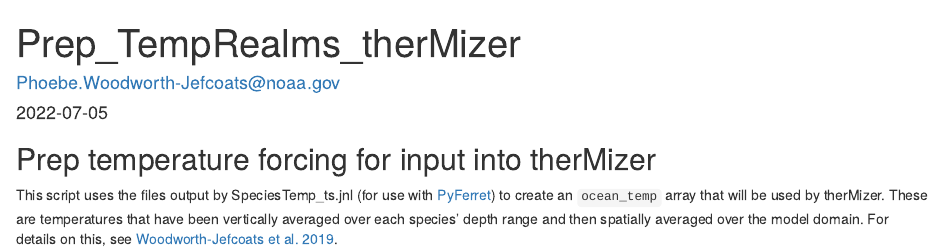
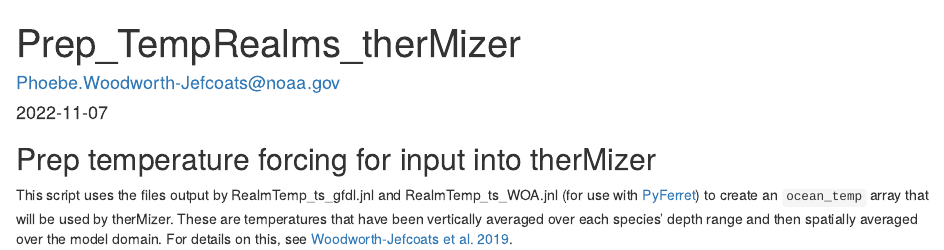
Before and after one commit to pwoodworth-jefcoats/therMizer-FishMIP-2022-HI, an R Markdown document (ClimateForcing/Temperature/Prep_TempRealms_therMizer.Rmd): the page in a window 1100 px wide, from its top. Rendered offline with R 4.5, knitr and Pandoc, with nearby package versions.

Commit message:
Edited explanatory text

````diff
--- a/ClimateForcing/Temperature/Prep_TempRealms_therMizer.Rmd
+++ b/ClimateForcing/Temperature/Prep_TempRealms_therMizer.Rmd
@@ -1,13 +1,14 @@
 ---
 title: "Prep_TempRealms_therMizer"
 author: "Phoebe.Woodworth-Jefcoats@noaa.gov"
-date: '2022-07-05'
+date: '2022-11-07'
 output: html_document
 ---
 
 ## Prep temperature forcing for input into therMizer
 
-This script uses the files output by SpeciesTemp_ts.jnl (for use with [PyFerret](https://ferret.pmel.noaa.gov/Ferret/)) to create an `ocean_temp` array that will be used by therMizer.  These are temperatures that have been vertically averaged over each species' depth range and then spatially averaged over the model domain.  For details on this, see [Woodworth-Jefcoats et al. 2019](https://www.frontiersin.org/articles/10.3389/fmars.2019.00383/full).
+This script uses the files output by RealmTemp_ts_gfdl.jnl and RealmTemp_ts_WOA.jnl (for use with [PyFerret](https://ferret.pmel.noaa.gov/Ferret/))
+to create an `ocean_temp` array that will be used by therMizer.  These are temperatures that have been vertically averaged over each species' depth range and then spatially averaged over the model domain.  For details on this, see [Woodworth-Jefcoats et al. 2019](https://www.frontiersin.org/articles/10.3389/fmars.2019.00383/full).
 
 ```{r}
 # Load WOA baseline, skipping the 6-line header
````
Also changed, not shown: 2 other files.
